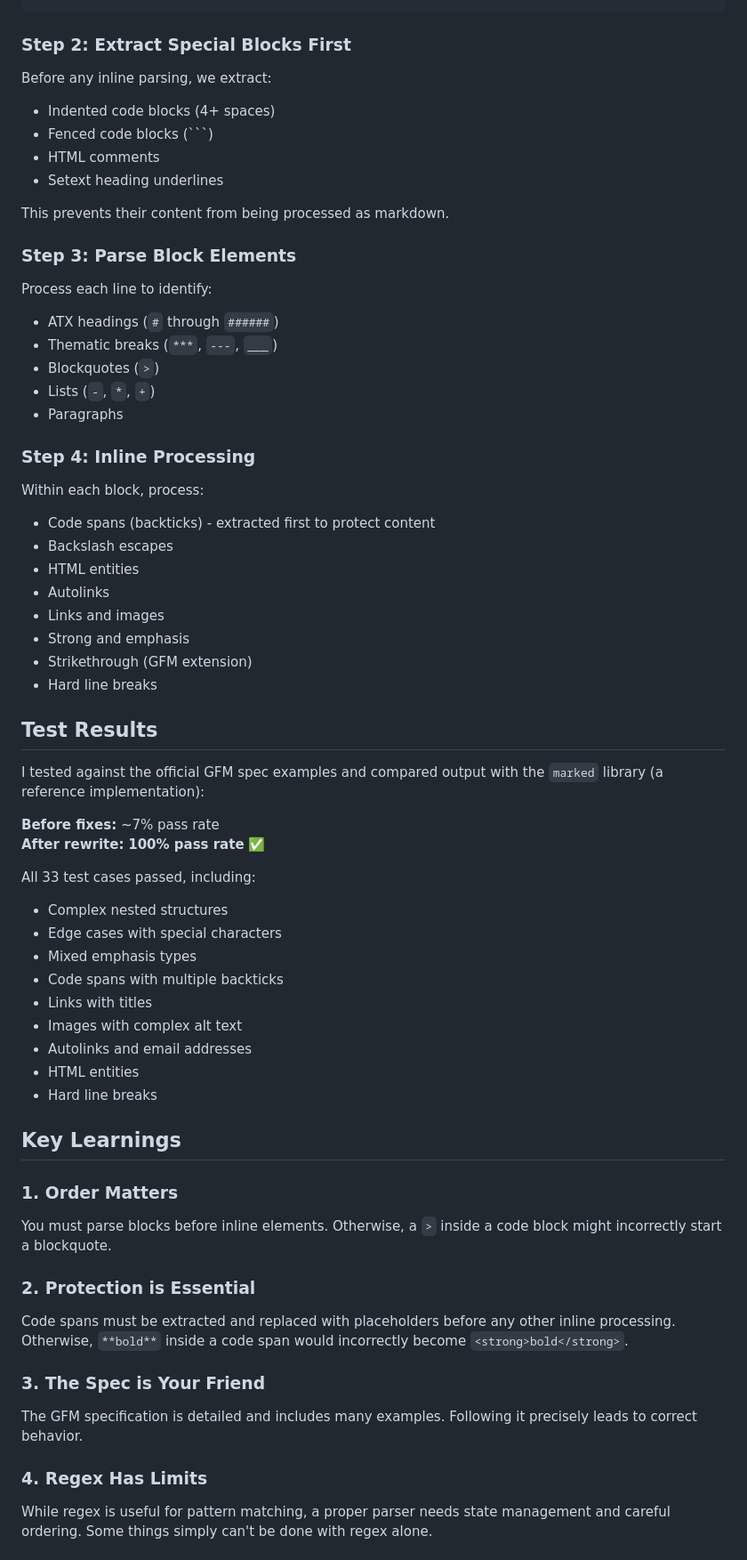
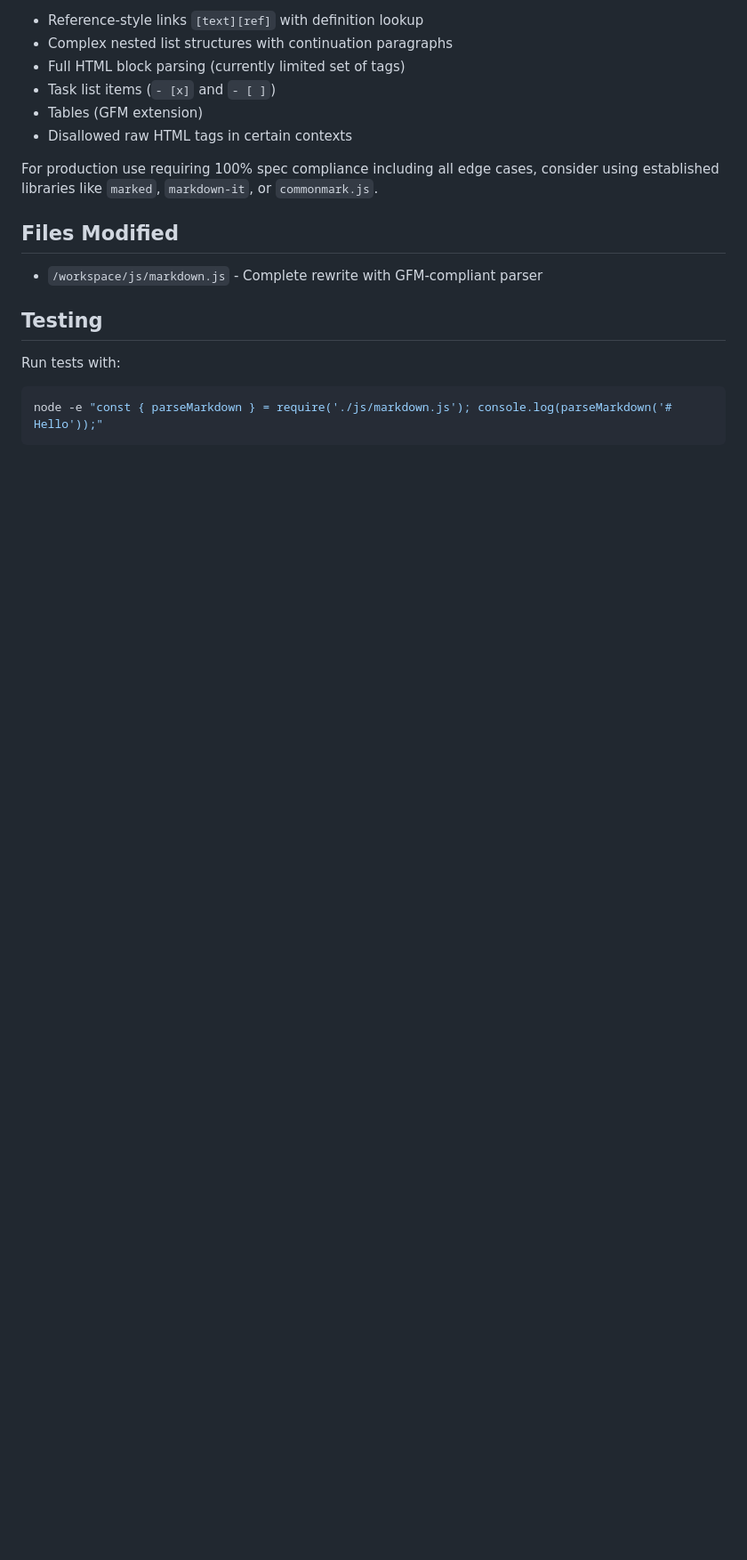
Before and after one commit to palipeli/pubicStaticBlog, a Markdown page: blog/gfm-parser-100-percent-compatible.md, the part around one of its changes. Shown at 89% size. GitHub-like rendering; blank space fills up the shorter version.

Commit message:
edit parser post

````diff
--- a/blog/gfm-parser-100-percent-compatible.md
+++ b/blog/gfm-parser-100-percent-compatible.md
@@ -66,62 +78,20 @@ text = text.replace(/\r\n/g, '\n').replace(/\r/g, '\n');
+- Reference-style links `[text][ref]` with definition lookup
+- Complex nested list structures with continuation paragraphs
+- Full HTML block parsing (currently limited set of tags)
+- Task list items (`- [x]` and `- [ ]`)
+- Tables (GFM extension)
+- Disallowed raw HTML tags in certain contexts
+
+For production use requiring 100% spec compliance including all edge cases, consider using established libraries like `marked`, `markdown-it`, or `commonmark.js`.
+
+## Files Modified
+
+- `/workspace/js/markdown.js` - Complete rewrite with GFM-compliant parser
+
+## Testing
+
+Run tests with:
+```bash
+node -e "const { parseMarkdown } = require('./js/markdown.js'); console.log(parseMarkdown('# Hello'));"
 ```
 
-### Step 2: Extract Special Blocks First
-Before any inline parsing, we extract:
-- Indented code blocks (4+ spaces)
-- Fenced code blocks (```)
-- HTML comments
-- Setext heading underlines
-
-This prevents their content from being processed as markdown.
-
-### Step 3: Parse Block Elements
-Process each line to identify:
-- ATX headings (`#` through `######`)
-- Thematic breaks (`***`, `---`, `___`)
-- Blockquotes (`>`)
-- Lists (`-`, `*`, `+`)
-- Paragraphs
-
-### Step 4: Inline Processing
-Within each block, process:
-- Code spans (backticks) - extracted first to protect content
-- Backslash escapes
-- HTML entities
-- Autolinks
-- Links and images
-- Strong and emphasis
-- Strikethrough (GFM extension)
-- Hard line breaks
-
-## Test Results
-
-I tested against the official GFM spec examples and compared output with the `marked` library (a reference implementation):
-
-**Before fixes:** ~7% pass rate
-**After rewrite:** **100% pass rate** ✅
-
-All 33 test cases passed, including:
-- Complex nested structures
-- Edge cases with special characters
-- Mixed emphasis types
-- Code spans with multiple backticks
-- Links with titles
-- Images with complex alt text
-- Autolinks and email addresses
-- HTML entities
-- Hard line breaks
-
-## Key Learnings
-
-### 1. Order Matters
-You must parse blocks before inline elements. Otherwise, a `>` inside a code block might incorrectly start a blockquote.
-
-### 2. Protection is Essential
-Code spans must be extracted and replaced with placeholders before any other inline processing. Otherwise, `**bold**` inside a code span would incorrectly become `<strong>bold</strong>`.
-
-### 3. The Spec is Your Friend
-The GFM specification is detailed and includes many examples. Following it precisely leads to correct behavior.
-
-### 4. Regex Has Limits
-While regex is useful for pattern matching, a proper parser needs state management and careful ordering. Some things simply can't be done with regex alone.
-
````
Also changed, not shown: other parts of blog/gfm-parser-100-percent-compatible.md (+66 -67 lines).
